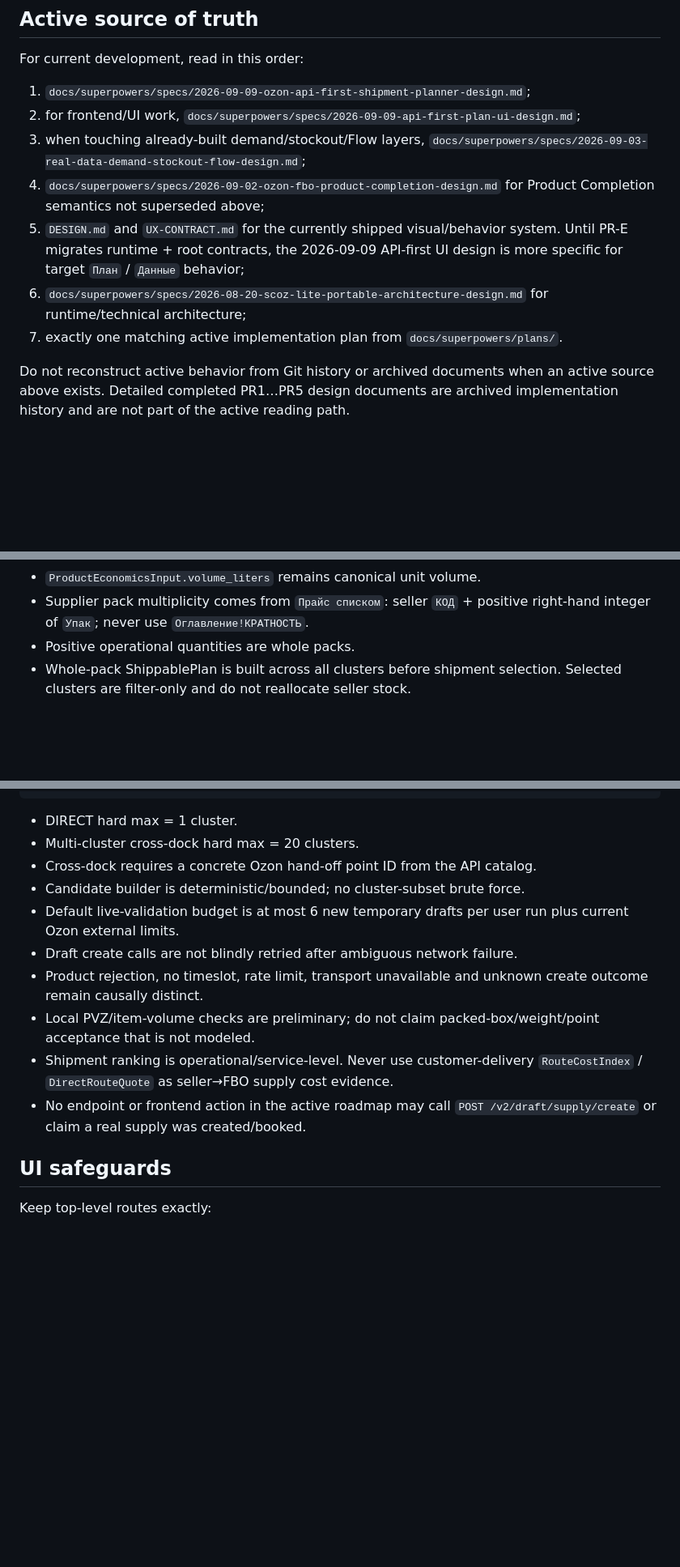
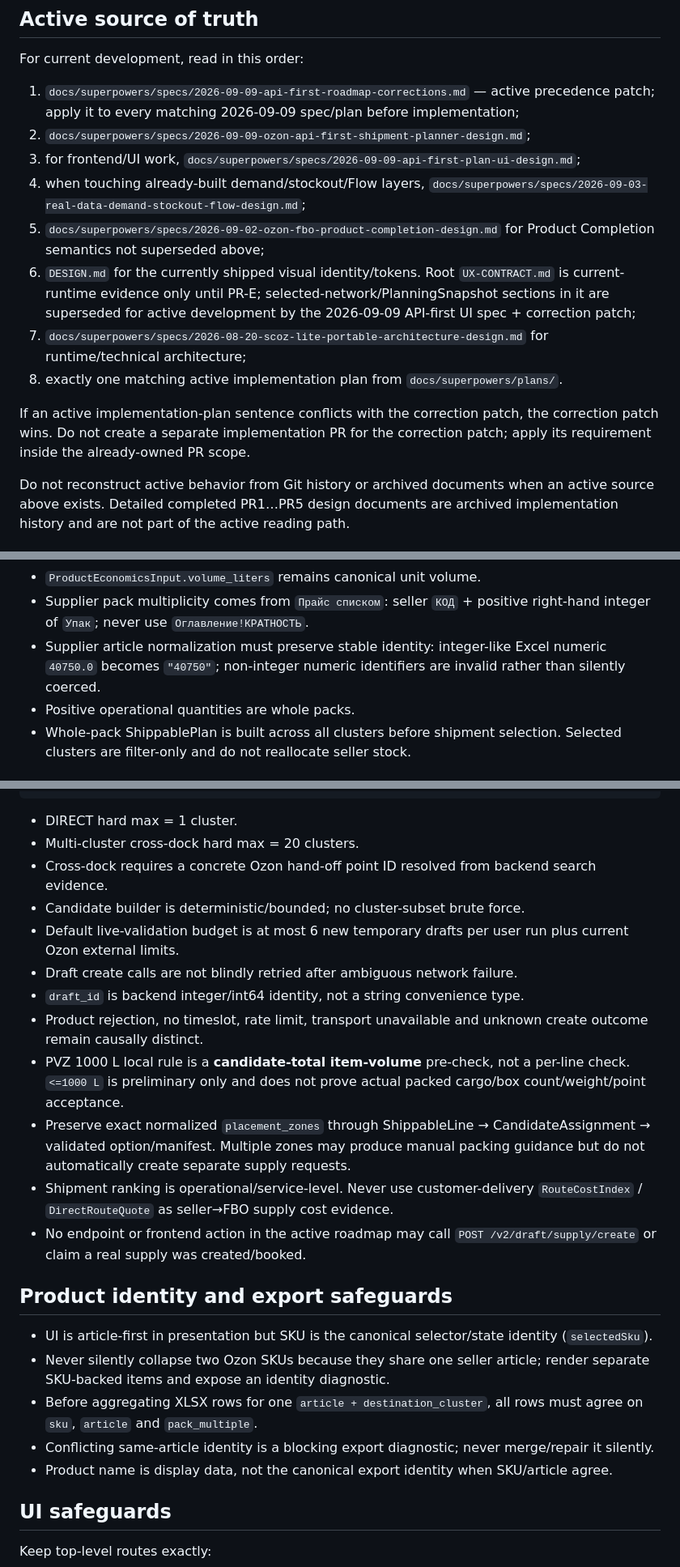
Before and after one commit to vgvolmax/sklad_ozon, a Markdown page: AGENTS.md, 3 parts joined by grey strips. Shown at 81% size. Drawn GitHub-style; blank space fills up the shorter version.

Commit message:
docs: make correction precedence explicit

```diff
--- a/AGENTS.md
+++ b/AGENTS.md
@@ -4,13 +4,16 @@
 
 For current development, read in this order:
 
-1. `docs/superpowers/specs/2026-09-09-ozon-api-first-shipment-planner-design.md`;
-2. for frontend/UI work, `docs/superpowers/specs/2026-09-09-api-first-plan-ui-design.md`;
-3. when touching already-built demand/stockout/Flow layers, `docs/superpowers/specs/2026-09-03-real-data-demand-stockout-flow-design.md`;
-4. `docs/superpowers/specs/2026-09-02-ozon-fbo-product-completion-design.md` for Product Completion semantics not superseded above;
-5. `DESIGN.md` and `UX-CONTRACT.md` for the currently shipped visual/behavior system. Until PR-E migrates runtime + root contracts, the 2026-09-09 API-first UI design is more specific for target `План` / `Данные` behavior;
-6. `docs/superpowers/specs/2026-08-20-scoz-lite-portable-architecture-design.md` for runtime/technical architecture;
-7. exactly one matching active implementation plan from `docs/superpowers/plans/`.
+1. `docs/superpowers/specs/2026-09-09-api-first-roadmap-corrections.md` — active precedence patch; apply it to every matching 2026-09-09 spec/plan before implementation;
+2. `docs/superpowers/specs/2026-09-09-ozon-api-first-shipment-planner-design.md`;
+3. for frontend/UI work, `docs/superpowers/specs/2026-09-09-api-first-plan-ui-design.md`;
+4. when touching already-built demand/stockout/Flow layers, `docs/superpowers/specs/2026-09-03-real-data-demand-stockout-flow-design.md`;
+5. `docs/superpowers/specs/2026-09-02-ozon-fbo-product-completion-design.md` for Product Completion semantics not superseded above;
+6. `DESIGN.md` for the currently shipped visual identity/tokens. Root `UX-CONTRACT.md` is current-runtime evidence only until PR-E; selected-network/PlanningSnapshot sections in it are superseded for active development by the 2026-09-09 API-first UI spec + correction patch;
+7. `docs/superpowers/specs/2026-08-20-scoz-lite-portable-architecture-design.md` for runtime/technical architecture;
+8. exactly one matching active implementation plan from `docs/superpowers/plans/`.
+
+If an active implementation-plan sentence conflicts with the correction patch, the correction patch wins. Do not create a separate implementation PR for the correction patch; apply its requirement inside the already-owned PR scope.
 
 Do not reconstruct active behavior from Git history or archived documents when an active source above exists. Detailed completed PR1…PR5 design documents are archived implementation history and are not part of the active reading path.
 
@@ -59,6 +62,7 @@ calculated_need_qty = max(0, ceil(raw_need))
 - Existing seller-stock resolution is authoritative: FBS/operational evidence first, conflicts blocking, explicit zero known, ProductEconomics `available_qty` only the current allowed fallback. Shipment code consumes the resolved result; it does not implement a second resolver.
 - `ProductEconomicsInput.volume_liters` remains canonical unit volume.
 - Supplier pack multiplicity comes from `Прайс списком`: seller `КОД` + positive right-hand integer of `Упак`; never use `Оглавление!КРАТНОСТЬ`.
+- Supplier article normalization must preserve stable identity: integer-like Excel numeric `40750.0` becomes `"40750"`; non-integer numeric identifiers are invalid rather than silently coerced.
 - Positive operational quantities are whole packs.
 - Whole-pack ShippablePlan is built across all clusters before shipment selection. Selected clusters are filter-only and do not reallocate seller stock.
 
@@ -126,14 +173,24 @@ Calculated Plan
 
 - DIRECT hard max = 1 cluster.
 - Multi-cluster cross-dock hard max = 20 clusters.
-- Cross-dock requires a concrete Ozon hand-off point ID from the API catalog.
+- Cross-dock requires a concrete Ozon hand-off point ID resolved from backend search evidence.
 - Candidate builder is deterministic/bounded; no cluster-subset brute force.
 - Default live-validation budget is at most 6 new temporary drafts per user run plus current Ozon external limits.
 - Draft create calls are not blindly retried after ambiguous network failure.
+- `draft_id` is backend integer/int64 identity, not a string convenience type.
 - Product rejection, no timeslot, rate limit, transport unavailable and unknown create outcome remain causally distinct.
-- Local PVZ/item-volume checks are preliminary; do not claim packed-box/weight/point acceptance that is not modeled.
+- PVZ 1000 L local rule is a **candidate-total item-volume** pre-check, not a per-line check. `<=1000 L` is preliminary only and does not prove actual packed cargo/box count/weight/point acceptance.
+- Preserve exact normalized `placement_zones` through ShippableLine → CandidateAssignment → validated option/manifest. Multiple zones may produce manual packing guidance but do not automatically create separate supply requests.
 - Shipment ranking is operational/service-level. Never use customer-delivery `RouteCostIndex` / `DirectRouteQuote` as seller→FBO supply cost evidence.
 - No endpoint or frontend action in the active roadmap may call `POST /v2/draft/supply/create` or claim a real supply was created/booked.
+
+## Product identity and export safeguards
+
+- UI is article-first in presentation but SKU is the canonical selector/state identity (`selectedSku`).
+- Never silently collapse two Ozon SKUs because they share one seller article; render separate SKU-backed items and expose an identity diagnostic.
+- Before aggregating XLSX rows for one `article + destination_cluster`, all rows must agree on `sku`, `article` and `pack_multiple`.
+- Conflicting same-article identity is a blocking export diagnostic; never merge/repair it silently.
+- Product name is display data, not the canonical export identity when SKU/article agree.
 
 ## UI safeguards
 
```
Also changed, not shown: other parts of AGENTS.md (+47 -3 lines).
